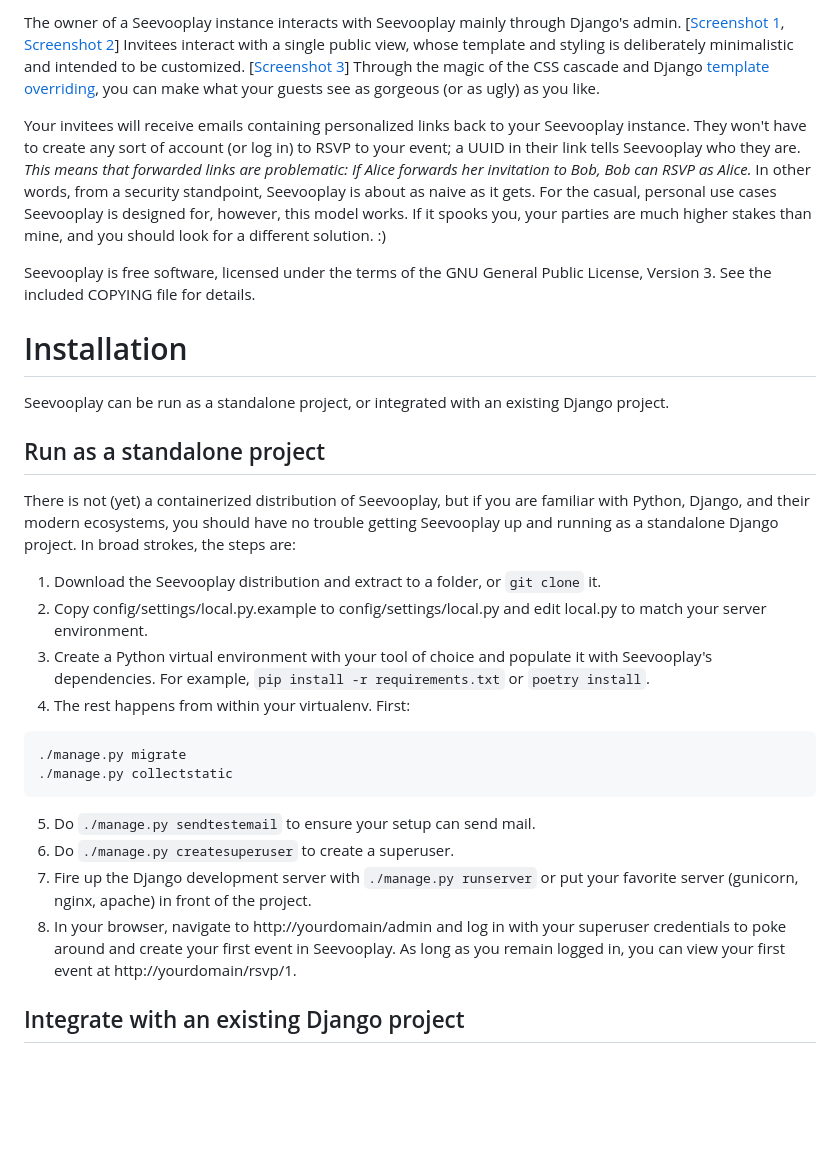
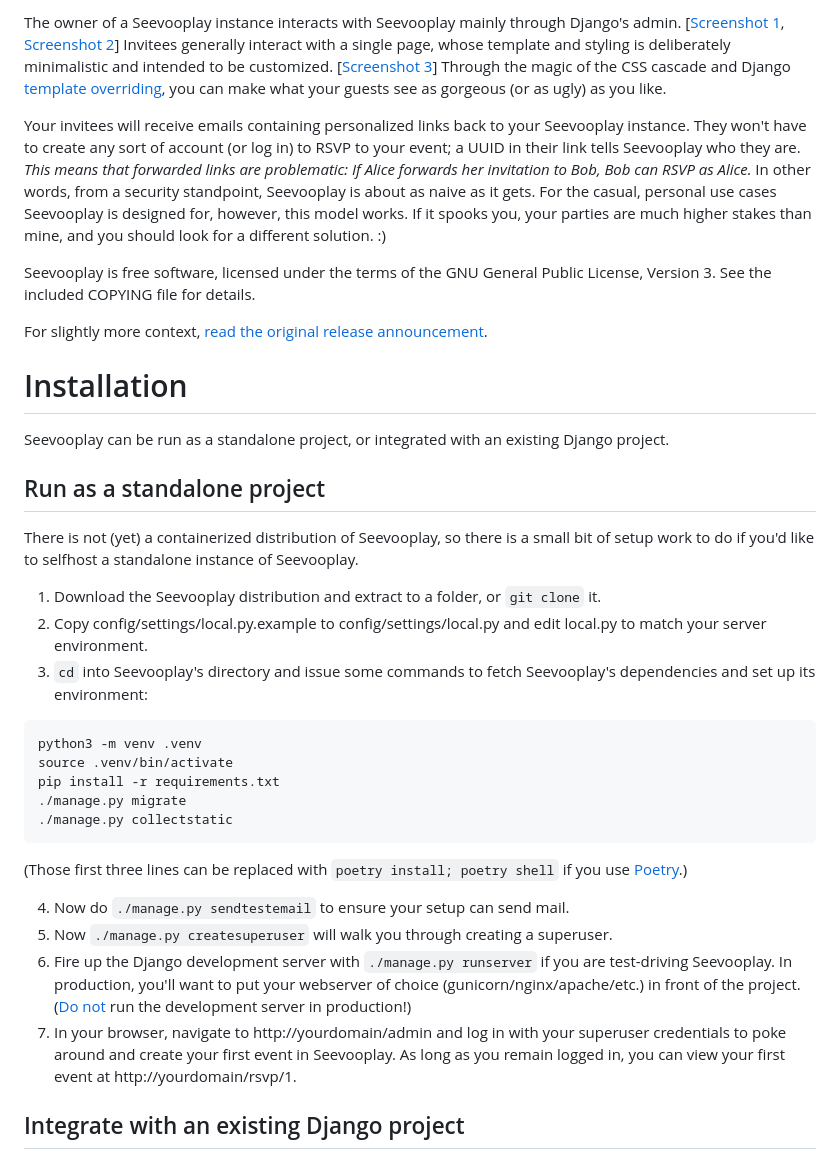
Before and after one commit to matthewn/seevooplay, a Markdown page: README.md, the part around one of its changes. Rendered like a GitHub page; blank space fills up the shorter version.

````diff
--- a/README.md
+++ b/README.md
@@ -6,9 +6,11 @@ Seevooplay was crafted for *personal* use; it is not architected for scale. It i
 
-The owner of a Seevooplay instance interacts with Seevooplay mainly through Django's admin. [[Screenshot 1](https://user-images.githubusercontent.com/782716/129496242-c791d261-0d5f-43a7-b65d-b8759685b9af.png), [Screenshot 2](https://user-images.githubusercontent.com/782716/129496271-2591b149-db9f-41bd-96ab-9cad18e91c08.png)] Invitees interact with a single public view, whose template and styling is deliberately minimalistic and intended to be customized. [[Screenshot 3](https://user-images.githubusercontent.com/782716/129496302-b2ebeff9-c73b-49cc-b971-706db8589f05.png)] Through the magic of the CSS cascade and Django [template overriding](https://docs.djangoproject.com/en/3.2/howto/overriding-templates/), you can make what your guests see as gorgeous (or as ugly) as you like.
+The owner of a Seevooplay instance interacts with Seevooplay mainly through Django's admin. [[Screenshot 1](https://user-images.githubusercontent.com/782716/129496242-c791d261-0d5f-43a7-b65d-b8759685b9af.png), [Screenshot 2](https://user-images.githubusercontent.com/782716/129496271-2591b149-db9f-41bd-96ab-9cad18e91c08.png)] Invitees generally interact with a single page, whose template and styling is deliberately minimalistic and intended to be customized. [[Screenshot 3](https://user-images.githubusercontent.com/782716/129496302-b2ebeff9-c73b-49cc-b971-706db8589f05.png)] Through the magic of the CSS cascade and Django [template overriding](https://docs.djangoproject.com/en/4.2/howto/overriding-templates/), you can make what your guests see as gorgeous (or as ugly) as you like.
 
 Your invitees will receive emails containing personalized links back to your Seevooplay instance. They won't have to create any sort of account (or log in) to RSVP to your event; a UUID in their link tells Seevooplay who they are.  *This means that forwarded links are problematic: If Alice forwards her invitation to Bob, Bob can RSVP as Alice.* In other words, from a security standpoint, Seevooplay is about as naive as it gets. For the casual, personal use cases Seevooplay is designed for, however, this model works. If it spooks you, your parties are much higher stakes than mine, and you should look for a different solution. :)
 
 Seevooplay is free software, licensed under the terms of the GNU General Public License, Version 3. See the included COPYING file for details.
+
+For slightly more context, [read the original release announcement](https://www.mahnamahna.net/blog/i-made-this-introducing-seevooplay/).
 
 # Installation
 
@@ -16,20 +18,24 @@ Seevooplay can be run as a standalone project, or integrated with an existing Dj
 
 ## Run as a standalone project
 
-There is not (yet) a containerized distribution of Seevooplay, but if you are familiar with Python, Django, and their modern ecosystems, you should have no trouble getting Seevooplay up and running as a standalone Django project. In broad strokes, the steps are:
+There is not (yet) a containerized distribution of Seevooplay, so there is a small bit of setup work to do if you'd like to selfhost a standalone instance of Seevooplay.
 
 1. Download the Seevooplay distribution and extract to a folder, or `git clone` it.
 2. Copy config/settings/local.py.example to config/settings/local.py and edit local.py to match your server environment.
-3. Create a Python virtual environment with your tool of choice and populate it with Seevooplay's dependencies. For example, `pip install -r requirements.txt` or `poetry install`.
-4. The rest happens from within your virtualenv. First:
+3. `cd` into Seevooplay's directory and issue some commands to fetch Seevooplay's dependencies and set up its environment:
 ```
+python3 -m venv .venv
+source .venv/bin/activate
+pip install -r requirements.txt
 ./manage.py migrate
 ./manage.py collectstatic
 ```
-5. Do `./manage.py sendtestemail` to ensure your setup can send mail.
-6. Do `./manage.py createsuperuser` to create a superuser.
-7. Fire up the Django development server with `./manage.py runserver` or put your favorite server (gunicorn, nginx, apache) in front of the project.
-8. In your browser, navigate to http://yourdomain/admin and log in with your superuser credentials to poke around and create your first event in Seevooplay. As long as you remain logged in, you can view your first event at http://yourdomain/rsvp/1.
+(Those first three lines can be replaced with `poetry install; poetry shell` if you use [Poetry](https://python-poetry.org/).)
+
+4. Now do `./manage.py sendtestemail` to ensure your setup can send mail.
+5. Now `./manage.py createsuperuser` will walk you through creating a superuser.
+6. Fire up the Django development server with `./manage.py runserver` if you are test-driving Seevooplay. In production, you'll want to put your webserver of choice (gunicorn/nginx/apache/etc.) in front of the project. ([Do not](https://docs.djangoproject.com/en/5.0/ref/django-admin/#runserver) run the development server in production!)
+7. In your browser, navigate to http://yourdomain/admin and log in with your superuser credentials to poke around and create your first event in Seevooplay. As long as you remain logged in, you can view your first event at http://yourdomain/rsvp/1.
 
 ## Integrate with an existing Django project
 
````
Also changed, not shown: other parts of README.md (+6 -3 lines).
